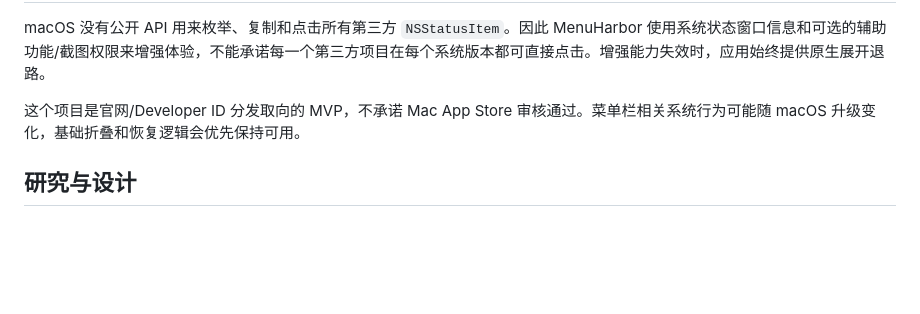
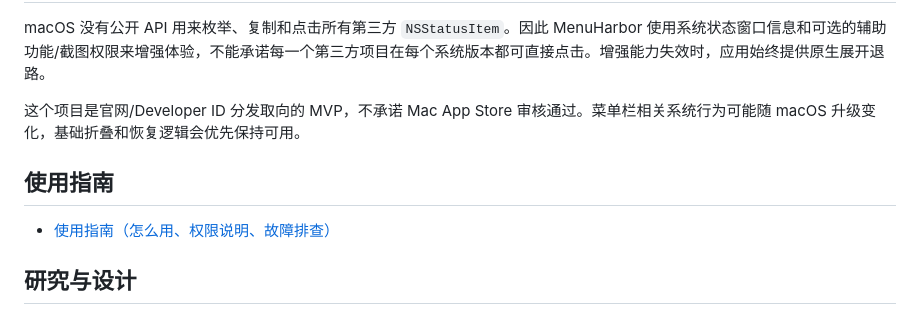
Before and after one commit to anmutu/menu-harbor, a Markdown page: README.md, the part around the change. Rendered like a GitHub page; blank space fills up the shorter version.

Commit message:
docs: add usage guide covering modes, permissions, troubleshooting

```diff
--- a/README.md
+++ b/README.md
@@ -47,6 +47,10 @@ macOS 没有公开 API 用来枚举、复制和点击所有第三方 `NSStatusIt
 
 这个项目是官网/Developer ID 分发取向的 MVP，不承诺 Mac App Store 审核通过。菜单栏相关系统行为可能随 macOS 升级变化，基础折叠和恢复逻辑会优先保持可用。
 
+## 使用指南
+
+- [使用指南（怎么用、权限说明、故障排查）](docs/usage-guide.md)
+
 ## 研究与设计
 
 - [竞品研究](docs/research/2026-09-02-macos-menu-bar-managers.md)
```
Also changed, not shown: docs/usage-guide.md (added, +89 -0 lines).
